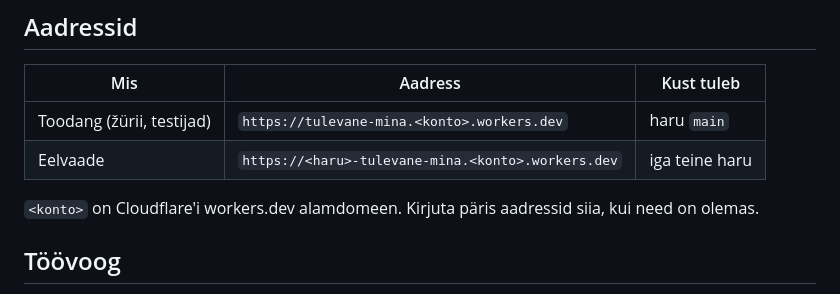
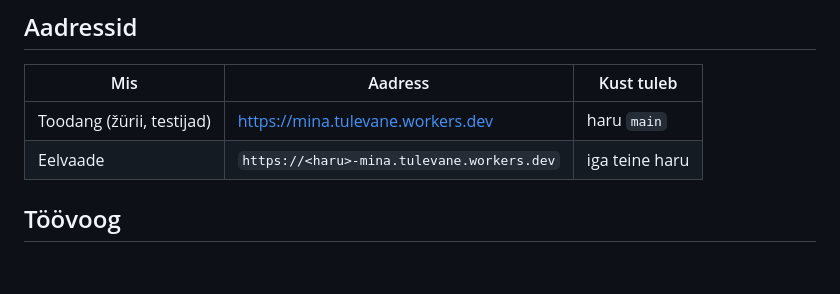
Before and after one commit to mirxz/tulevane-mina, a Markdown page: README.md, the part around the change. Drawn GitHub-style; blank space fills up the shorter version.

```diff
--- a/README.md
+++ b/README.md
@@ -8,10 +8,8 @@ Kogu mäng on üks fail: `public/index.html`. Serverit ega andmebaasi pole. Män
 
 | Mis | Aadress | Kust tuleb |
 | --- | --- | --- |
-| Toodang (žürii, testijad) | `https://tulevane-mina.<konto>.workers.dev` | haru `main` |
-| Eelvaade | `https://<haru>-tulevane-mina.<konto>.workers.dev` | iga teine haru |
-
-`<konto>` on Cloudflare'i workers.dev alamdomeen. Kirjuta päris aadressid siia, kui need on olemas.
+| Toodang (žürii, testijad) | https://mina.tulevane.workers.dev | haru `main` |
+| Eelvaade | `https://<haru>-mina.tulevane.workers.dev` | iga teine haru |
 
 ## Töövoog
 
```
